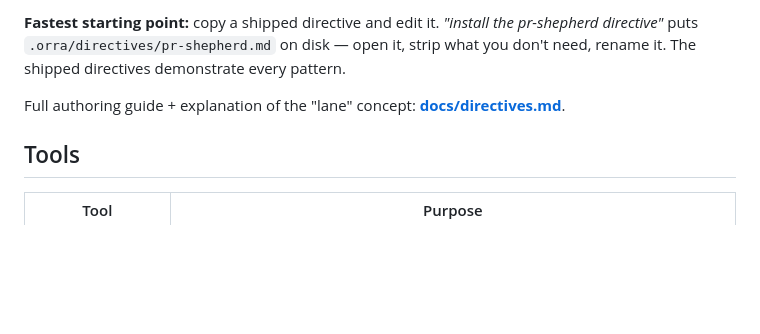
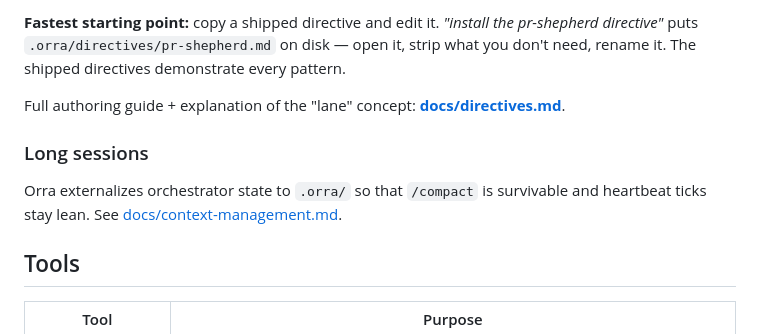
Before and after one commit to bjornj12/Orra-mcp, a Markdown page: README.md, the part around the change. Rendered like a GitHub page; blank space fills up the shorter version.

Commit message:
docs: add context-management overview
Co-Authored-By: Claude Opus 4.7 (1M context) <noreply@anthropic.com>

```diff
--- a/README.md
+++ b/README.md
@@ -149,6 +149,10 @@ No YAML frontmatter, no template engine — just markdown prose that Claude read
 
 Full authoring guide + explanation of the "lane" concept: **[docs/directives.md](docs/directives.md)**.
 
+### Long sessions
+
+Orra externalizes orchestrator state to `.orra/` so that `/compact` is survivable and heartbeat ticks stay lean. See [docs/context-management.md](docs/context-management.md).
+
 ## Tools
 
 | Tool | Purpose |
```
Also changed, not shown: docs/architecture.md (+1 -0 lines), docs/context-management.md (added, +38 -0 lines).
